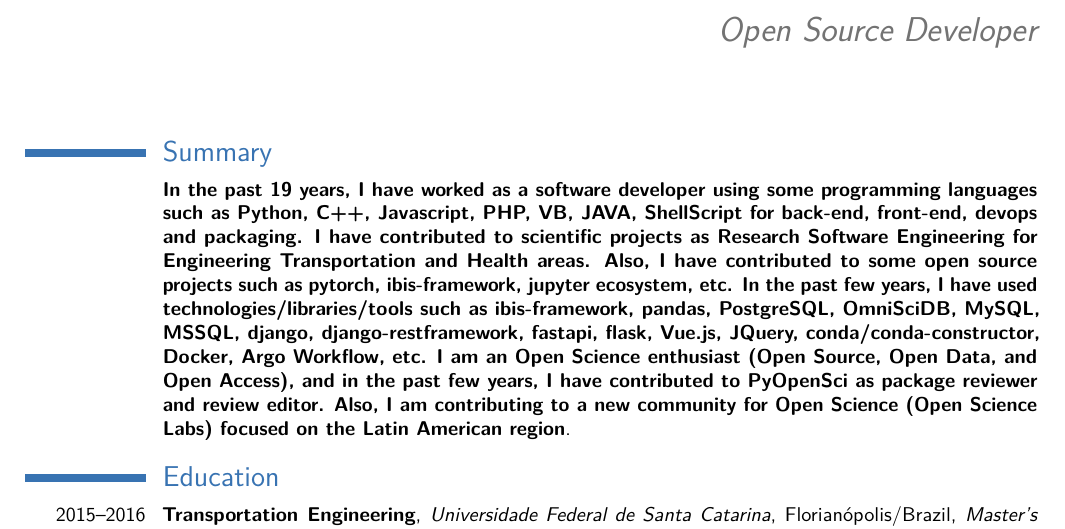
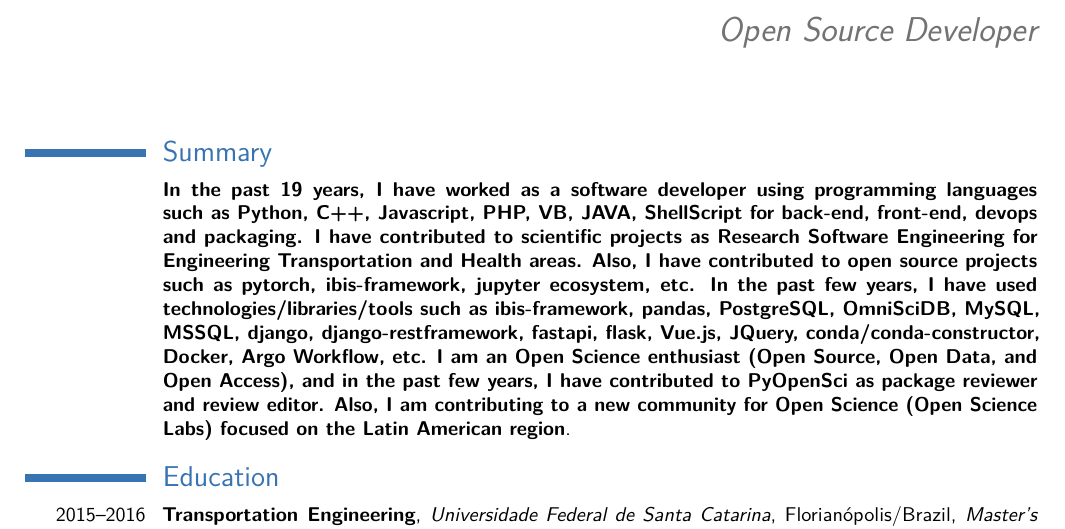
Before and after one commit to xmnlab/cv, a LaTeX CV (cv-en.tex): part of page 1 of 2, cut so that both start at the same text. Compiled offline with pdfLaTeX.

Commit message:
Update cv

```diff
--- a/cv-en.tex
+++ b/cv-en.tex
@@ -57,7 +57,7 @@
 % \includegraphics[width=\linewidth]{./images/github.png}
 
 \section{Summary}
-\cventry{}{In the past 19 years, I have worked as a software developer using some programming languages such as Python, C++, Javascript, PHP, VB, JAVA, ShellScript for back-end, front-end, devops and packaging. I have contributed to scientific projects as Research Software Engineering for Engineering Transportation and  Health areas. Also, I have contributed to some open source projects such as pytorch, ibis-framework, jupyter ecosystem, etc. In the past few years, I have used technologies/libraries/tools such as ibis-framework, pandas, PostgreSQL, OmniSciDB, MySQL, MSSQL, django, django-restframework, fastapi, flask, Vue.js, JQuery, conda/conda-constructor, Docker, Argo Workflow, etc. I am an Open Science enthusiast (Open Source, Open Data, and Open Access), and in the past few years, I have contributed to PyOpenSci as package reviewer and review editor. Also, I am contributing to a new community for Open Science (Open Science Labs) focused on the Latin American region}{}{}{}{}{}
+\cventry{}{In the past 19 years, I have worked as a software developer using programming languages such as Python, C++, Javascript, PHP, VB, JAVA, ShellScript for back-end, front-end, devops and packaging. I have contributed to scientific projects as Research Software Engineering for Engineering Transportation and  Health areas. Also, I have contributed to open source projects such as pytorch, ibis-framework, jupyter ecosystem, etc. In the past few years, I have used technologies/libraries/tools such as ibis-framework, pandas, PostgreSQL, OmniSciDB, MySQL, MSSQL, django, django-restframework, fastapi, flask, Vue.js, JQuery, conda/conda-constructor, Docker, Argo Workflow, etc. I am an Open Science enthusiast (Open Source, Open Data, and Open Access), and in the past few years, I have contributed to PyOpenSci as package reviewer and review editor. Also, I am contributing to a new community for Open Science (Open Science Labs) focused on the Latin American region}{}{}{}{}{}
 
 
 \section{Education}
```
